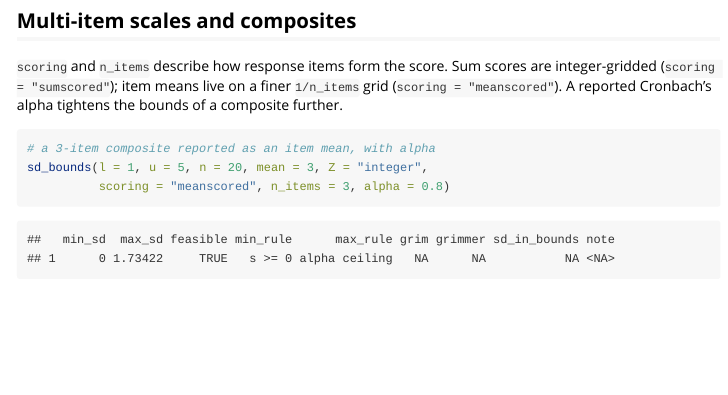
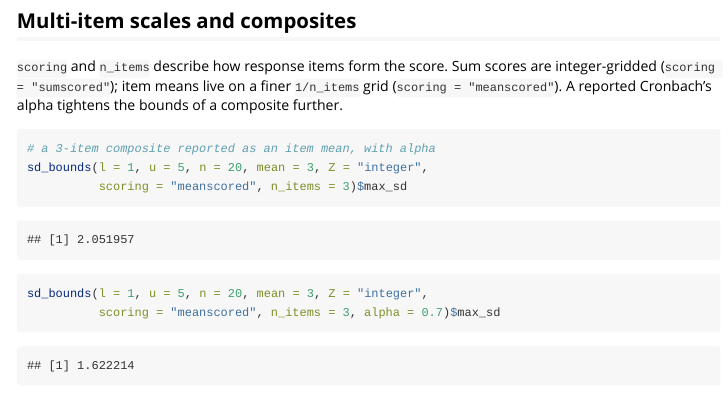
Before and after one commit to ianhussey/tides, an R Markdown document (vignettes/tides.Rmd): the page in a window 1100 px wide, from 3720 px down. Rendered offline with R 4.5, knitr and Pandoc, with nearby package versions; some code elsewhere in the file could not run offline.

Commit message:
clarified vignette

````diff
--- a/vignettes/tides.Rmd
+++ b/vignettes/tides.Rmd
@@ -136,5 +136,8 @@ tightens the bounds of a composite further.
 ```{r}
 # a 3-item composite reported as an item mean, with alpha
 sd_bounds(l = 1, u = 5, n = 20, mean = 3, Z = "integer",
-          scoring = "meanscored", n_items = 3, alpha = 0.8)
+          scoring = "meanscored", n_items = 3)$max_sd
+
+sd_bounds(l = 1, u = 5, n = 20, mean = 3, Z = "integer",
+          scoring = "meanscored", n_items = 3, alpha = 0.7)$max_sd
 ```
````
